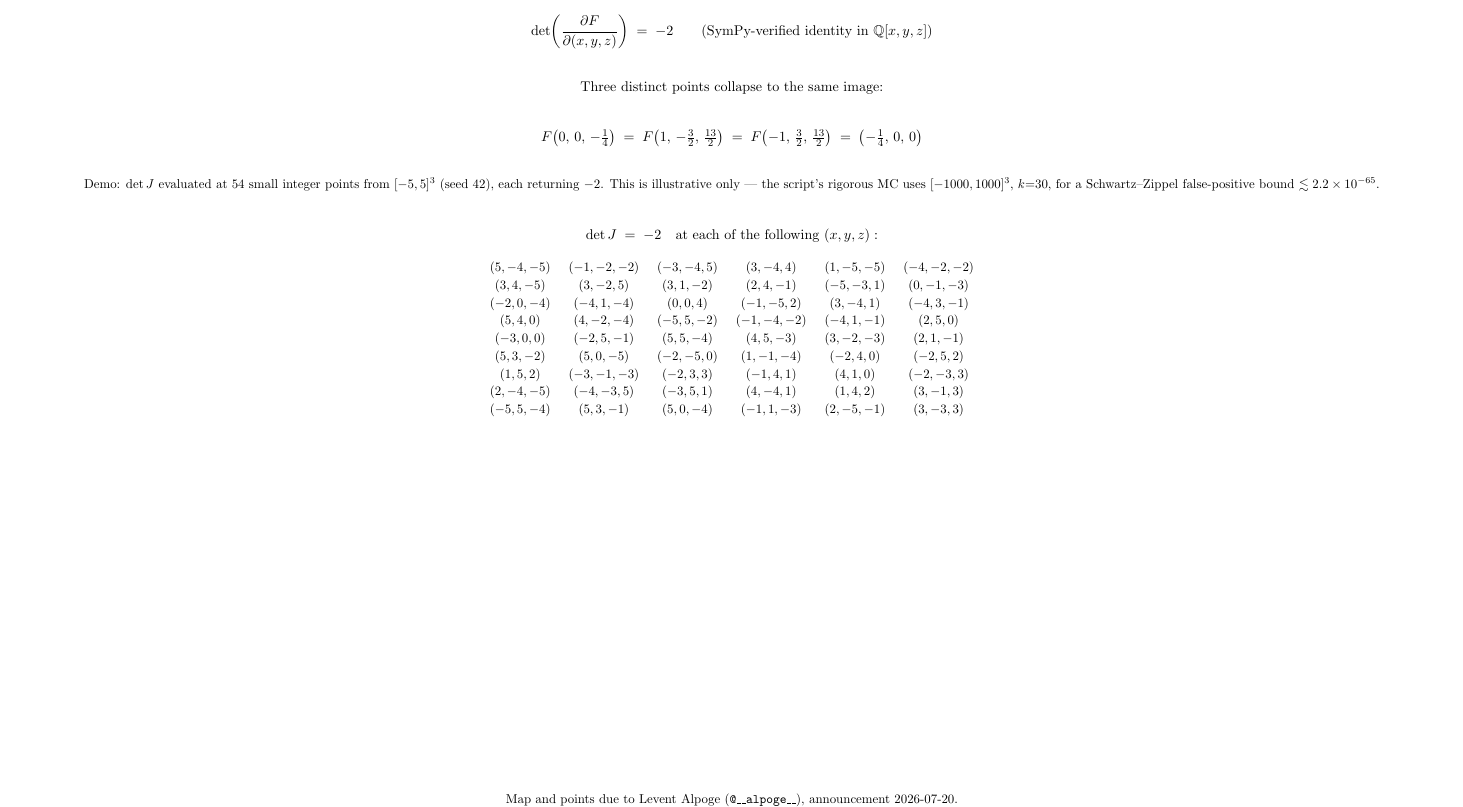
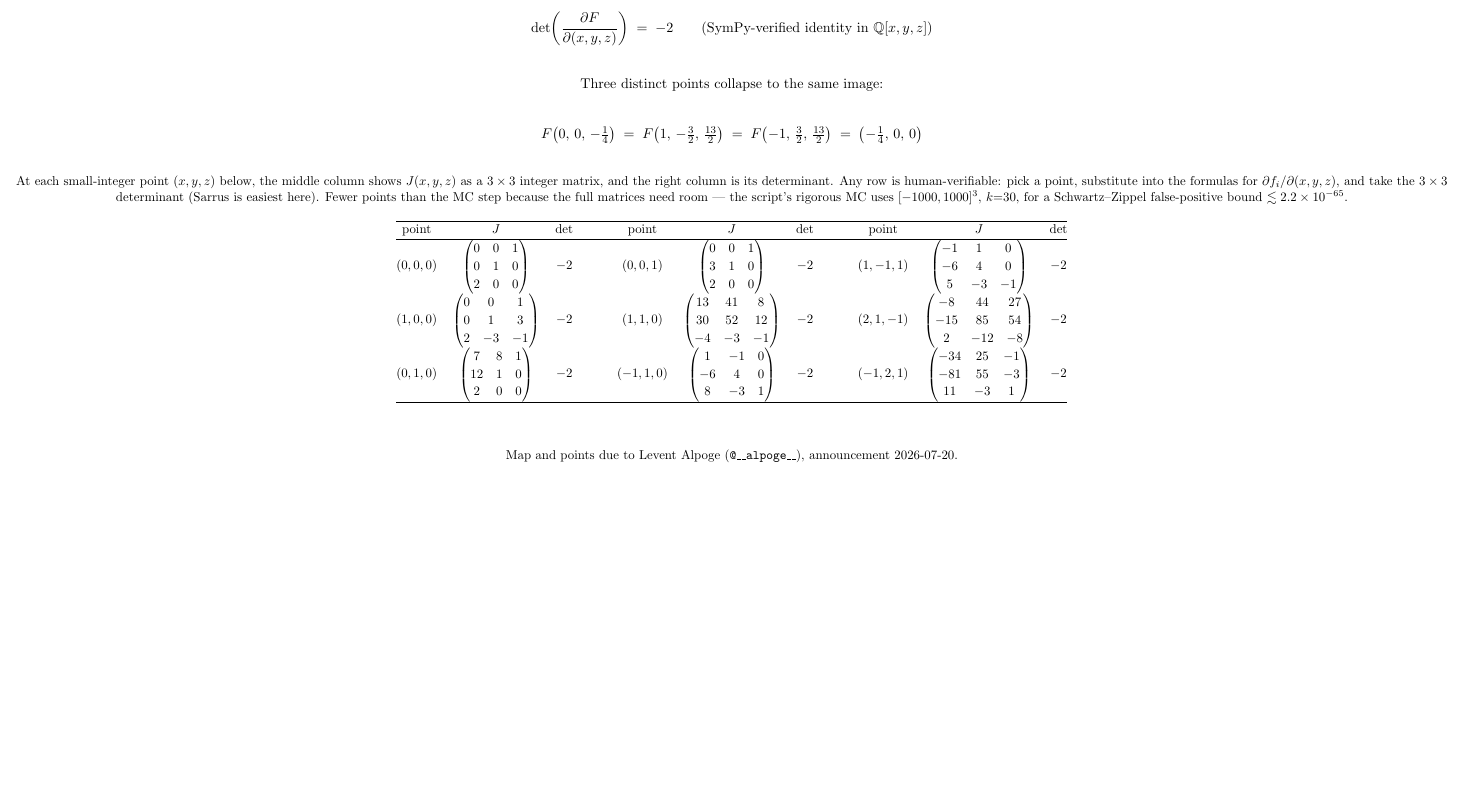
Before and after one commit to hfgong/ai_test_drive, a LaTeX document (jacobian_conjecture_verify/jacobian.tex): part of the page, cut so that both start at the same text, the shorter picture padded with empty space. Compiled offline with pdfLaTeX.

Commit message:
docs(jacobian): replace demo table with 9 points showing full J matrix
Per feedback, the demo table now shows the actual integer Jacobian
J(x,y,z) at each point — columns: point, J, det — so a reader can
verify any row by Sarrus expansion. Reduced from 54 rows to 9 because
the 3x3 matrices need real estate; arranged as 3 side-by-side blocks
of 3 rows each to fit landscape on one page. The rigorous MC in
verify_easy.py (30 samples, SZ ~2e-65) is unchanged.

Co-Authored-By: Claude Opus 4.7 (1M context) <noreply@anthropic.com>

```diff
--- a/jacobian_conjecture_verify/jacobian.tex
+++ b/jacobian_conjecture_verify/jacobian.tex
@@ -1,5 +1,5 @@
 \documentclass[11pt]{article}
-\usepackage[paperwidth=42cm,paperheight=30cm,margin=1.2cm]{geometry}
+\usepackage[paperwidth=42cm,paperheight=27cm,margin=1.2cm]{geometry}
 \usepackage{amsmath, amssymb}
 \usepackage{graphicx}
 \usepackage{adjustbox}
@@ -62,34 +62,36 @@ F\bigl(-1,\, \tfrac{3}{2},\, \tfrac{13}{2}\bigr) \;=\; \bigl(-\tfrac{1}{4},\, 0,
 
 \begin{center}
 \small
-Demo: $\det J$ evaluated at 54 small integer points from $[-5, 5]^{3}$
-(seed 42), each returning $-2$.
-This is illustrative only --- the script's rigorous MC uses $[-1000,1000]^{3}$,
-$k{=}30$, for a Schwartz--Zippel false-positive bound $\lesssim 2.2\times10^{-65}$.
+At each small-integer point $(x,y,z)$ below, the middle column shows
+$J(x,y,z)$ as a $3\times3$ integer matrix, and the right column is its
+determinant. Any row is human-verifiable: pick a point, substitute into the
+formulas for $\partial f_i / \partial(x,y,z)$, and take the $3\times3$
+determinant (Sarrus is easiest here).
+Fewer points than the MC step because the full matrices need room ---
+the script's rigorous MC uses $[-1000,1000]^{3}$, $k{=}30$, for a
+Schwartz--Zippel false-positive bound $\lesssim 2.2\times10^{-65}$.
 \end{center}
-
-\[
-\det J \;=\; -2 \quad\text{at each of the following } (x, y, z):
-\]
 
 \begin{center}
 \small
-\setlength{\tabcolsep}{7pt}
 \renewcommand{\arraystretch}{1.15}
-\begin{tabular}{cccccc}
-$( 5,-4,-5)$ & $(-1,-2,-2)$ & $(-3,-4, 5)$ & $( 3,-4, 4)$ & $( 1,-5,-5)$ & $(-4,-2,-2)$ \\
-$( 3, 4,-5)$ & $( 3,-2, 5)$ & $( 3, 1,-2)$ & $( 2, 4,-1)$ & $(-5,-3, 1)$ & $( 0,-1,-3)$ \\
-$(-2, 0,-4)$ & $(-4, 1,-4)$ & $( 0, 0, 4)$ & $(-1,-5, 2)$ & $( 3,-4, 1)$ & $(-4, 3,-1)$ \\
-$( 5, 4, 0)$ & $( 4,-2,-4)$ & $(-5, 5,-2)$ & $(-1,-4,-2)$ & $(-4, 1,-1)$ & $( 2, 5, 0)$ \\
-$(-3, 0, 0)$ & $(-2, 5,-1)$ & $( 5, 5,-4)$ & $( 4, 5,-3)$ & $( 3,-2,-3)$ & $( 2, 1,-1)$ \\
-$( 5, 3,-2)$ & $( 5, 0,-5)$ & $(-2,-5, 0)$ & $( 1,-1,-4)$ & $(-2, 4, 0)$ & $(-2, 5, 2)$ \\
-$( 1, 5, 2)$ & $(-3,-1,-3)$ & $(-2, 3, 3)$ & $(-1, 4, 1)$ & $( 4, 1, 0)$ & $(-2,-3, 3)$ \\
-$( 2,-4,-5)$ & $(-4,-3, 5)$ & $(-3, 5, 1)$ & $( 4,-4, 1)$ & $( 1, 4, 2)$ & $( 3,-1, 3)$ \\
-$(-5, 5,-4)$ & $( 5, 3,-1)$ & $( 5, 0,-4)$ & $(-1, 1,-3)$ & $( 2,-5,-1)$ & $( 3,-3, 3)$ \\
+\setlength{\tabcolsep}{6pt}
+\begin{tabular}{@{}c c c @{\hspace{1.2cm}} c c c @{\hspace{1.2cm}} c c c@{}}
+\hline
+point & $J$ & $\det$ & point & $J$ & $\det$ & point & $J$ & $\det$ \\ \hline
+$(0, 0, 0)$   & $\begin{pmatrix}   0 &   0 &   1 \\   0 &   1 &   0 \\   2 &   0 &   0 \end{pmatrix}$ & $-2$ &
+$(0, 0, 1)$   & $\begin{pmatrix}   0 &   0 &   1 \\   3 &   1 &   0 \\   2 &   0 &   0 \end{pmatrix}$ & $-2$ &
+$(1, -1, 1)$  & $\begin{pmatrix}  -1 &   1 &   0 \\  -6 &   4 &   0 \\   5 &  -3 &  -1 \end{pmatrix}$ & $-2$ \\
+$(1, 0, 0)$   & $\begin{pmatrix}   0 &   0 &   1 \\   0 &   1 &   3 \\   2 &  -3 &  -1 \end{pmatrix}$ & $-2$ &
+$(1, 1, 0)$   & $\begin{pmatrix}  13 &  41 &   8 \\  30 &  52 &  12 \\  -4 &  -3 &  -1 \end{pmatrix}$ & $-2$ &
+$(2, 1, -1)$  & $\begin{pmatrix}  -8 &  44 &  27 \\ -15 &  85 &  54 \\   2 & -12 &  -8 \end{pmatrix}$ & $-2$ \\
+$(0, 1, 0)$   & $\begin{pmatrix}   7 &   8 &   1 \\  12 &   1 &   0 \\   2 &   0 &   0 \end{pmatrix}$ & $-2$ &
+$(-1, 1, 0)$  & $\begin{pmatrix}   1 &  -1 &   0 \\  -6 &   4 &   0 \\   8 &  -3 &   1 \end{pmatrix}$ & $-2$ &
+$(-1, 2, 1)$  & $\begin{pmatrix} -34 &  25 &  -1 \\ -81 &  55 &  -3 \\  11 &  -3 &   1 \end{pmatrix}$ & $-2$ \\ \hline
 \end{tabular}
 \end{center}
 
-\vfill
+\bigskip
 \begin{center}
 \small
 Map and points due to Levent Alpoge (\texttt{@\_\_alpoge\_\_}), announcement 2026-07-20.\\
```
Also changed, not shown: jacobian_conjecture_verify/output_easy.txt (+12 -12 lines), jacobian_conjecture_verify/README.md, jacobian_conjecture_verify/jacobian.pdf, jacobian_conjecture_verify/jacobian.png, 1 other file.
